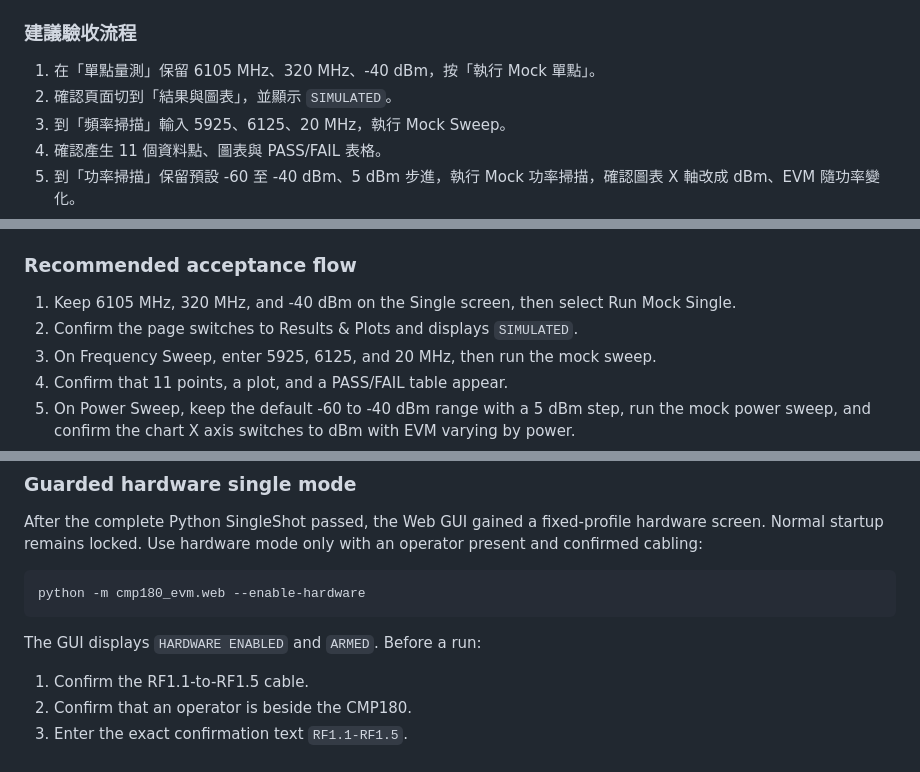
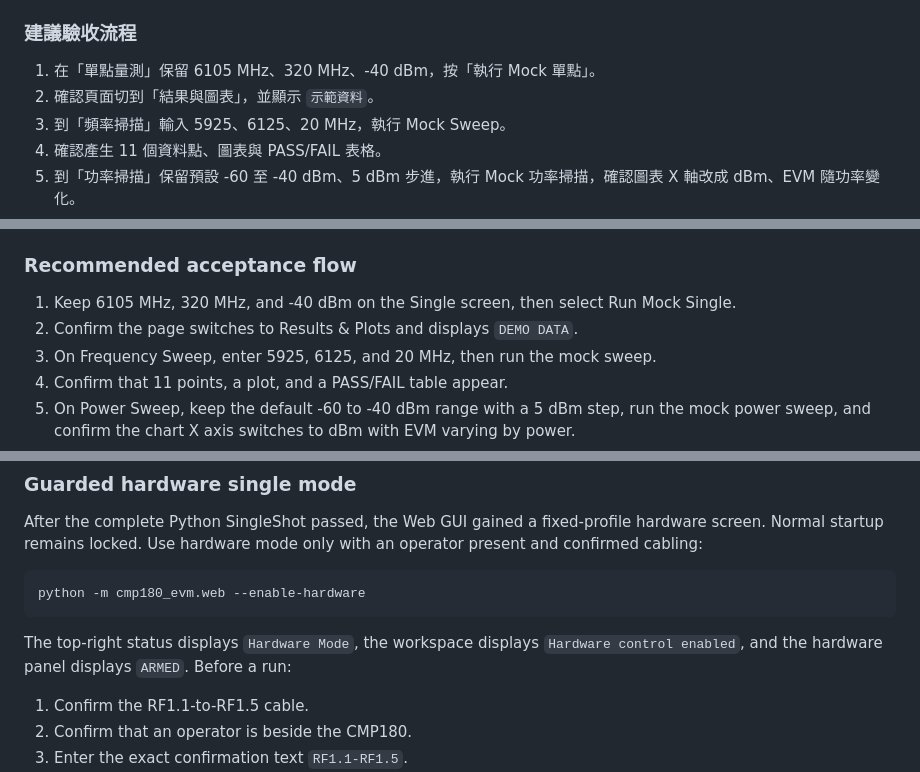
Before and after one commit to DreamerForJay/CMP180-Automation, a Markdown page: docs/web-gui-guide.md, 3 parts joined by grey strips. GitHub-like rendering.

````diff
--- a/docs/web-gui-guide.md
+++ b/docs/web-gui-guide.md
@@ -41,7 +42,7 @@ Mode: MOCK only; real-hardware controls are locked.
 ### 建議驗收流程
 
 1. 在「單點量測」保留 6105 MHz、320 MHz、-40 dBm，按「執行 Mock 單點」。
-2. 確認頁面切到「結果與圖表」，並顯示 `SIMULATED`。
+2. 確認頁面切到「結果與圖表」，並顯示 `示範資料`。
 3. 到「頻率掃描」輸入 5925、6125、20 MHz，執行 Mock Sweep。
 4. 確認產生 11 個資料點、圖表與 PASS/FAIL 表格。
 5. 到「功率掃描」保留預設 -60 至 -40 dBm、5 dBm 步進，執行 Mock 功率掃描，確認圖表 X 軸改成 dBm、EVM 隨功率變化。
@@ -127,7 +130,7 @@ Press `Ctrl+C` in PowerShell to stop the server.
 ### Recommended acceptance flow
 
 1. Keep 6105 MHz, 320 MHz, and -40 dBm on the Single screen, then select Run Mock Single.
-2. Confirm the page switches to Results & Plots and displays `SIMULATED`.
+2. Confirm the page switches to Results & Plots and displays `DEMO DATA`.
 3. On Frequency Sweep, enter 5925, 6125, and 20 MHz, then run the mock sweep.
 4. Confirm that 11 points, a plot, and a PASS/FAIL table appear.
 5. On Power Sweep, keep the default -60 to -40 dBm range with a 5 dBm step, run the mock power sweep, and confirm the chart X axis switches to dBm with EVM varying by power.
@@ -157,7 +160,8 @@ After the complete Python SingleShot passed, the Web GUI gained a fixed-profile
 python -m cmp180_evm.web --enable-hardware
 ```
 
-The GUI displays `HARDWARE ENABLED` and `ARMED`. Before a run:
+The top-right status displays `Hardware Mode`, the workspace displays
+`Hardware control enabled`, and the hardware panel displays `ARMED`. Before a run:
 
 1. Confirm the RF1.1-to-RF1.5 cable.
 2. Confirm that an operator is beside the CMP180.
````
Also changed, not shown: other parts of docs/web-gui-guide.md (+6 -3 lines), README.md (+5 -1 lines).
